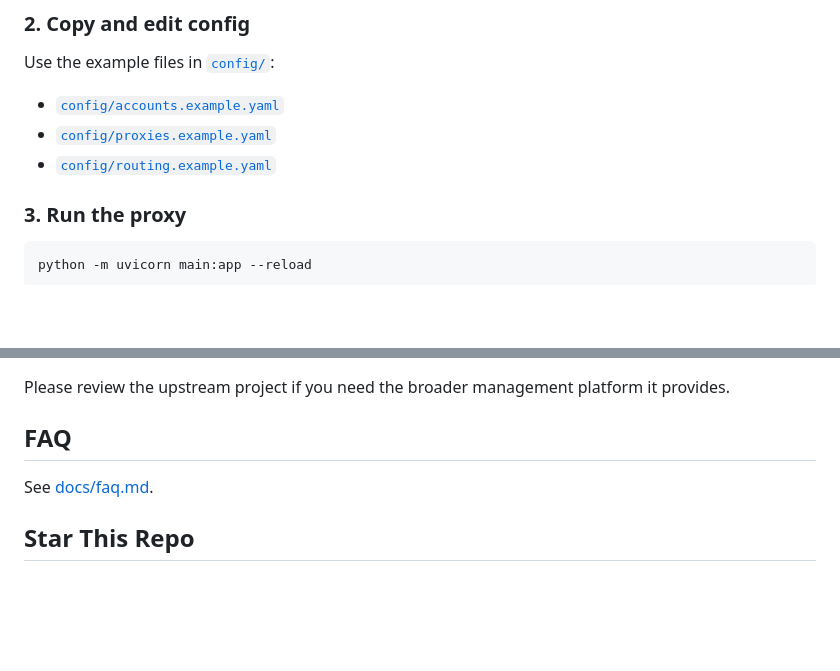
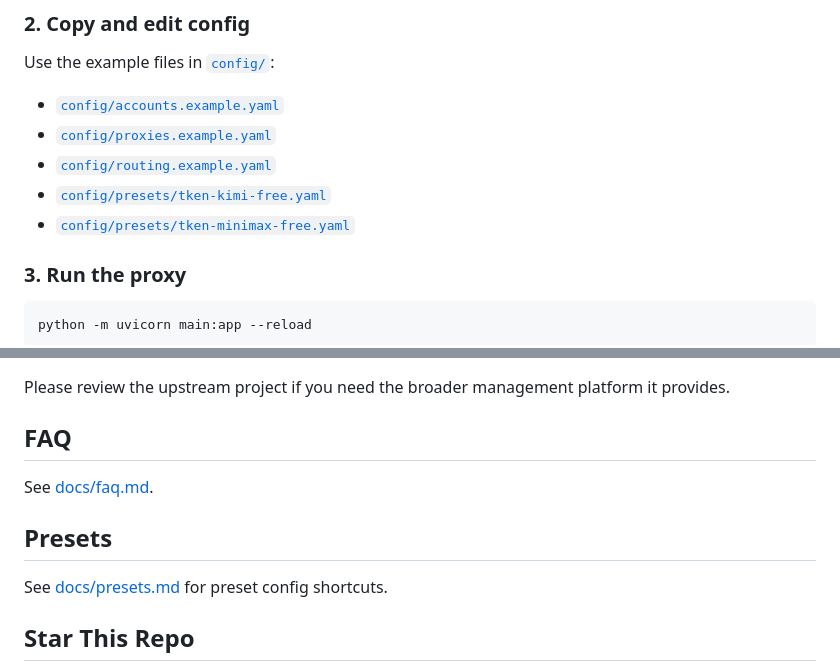
Before and after one commit to vivian254338489/free-openai-starter, a Markdown page: README.md, 2 parts joined by grey strips. GitHub-like rendering; blank space fills up the shorter version.

Commit message:
docs: add provider preset shortcuts

```diff
--- a/README.md
+++ b/README.md
@@ -95,6 +95,8 @@ Use the example files in [`config/`](./config):
 - [`config/accounts.example.yaml`](./config/accounts.example.yaml)
 - [`config/proxies.example.yaml`](./config/proxies.example.yaml)
 - [`config/routing.example.yaml`](./config/routing.example.yaml)
+- [`config/presets/tken-kimi-free.yaml`](./config/presets/tken-kimi-free.yaml)
+- [`config/presets/tken-minimax-free.yaml`](./config/presets/tken-minimax-free.yaml)
 
 ### 3. Run the proxy
 
@@ -206,6 +208,10 @@ Please review the upstream project if you need the broader management platform i
 
 See [docs/faq.md](./docs/faq.md).
 
+## Presets
+
+See [docs/presets.md](./docs/presets.md) for preset config shortcuts.
+
 ## Star This Repo
 
 If this project saves you from manual API key switching, unstable proxy setups, or repeated `429` firefighting, please star it so more developers can find it.
```
